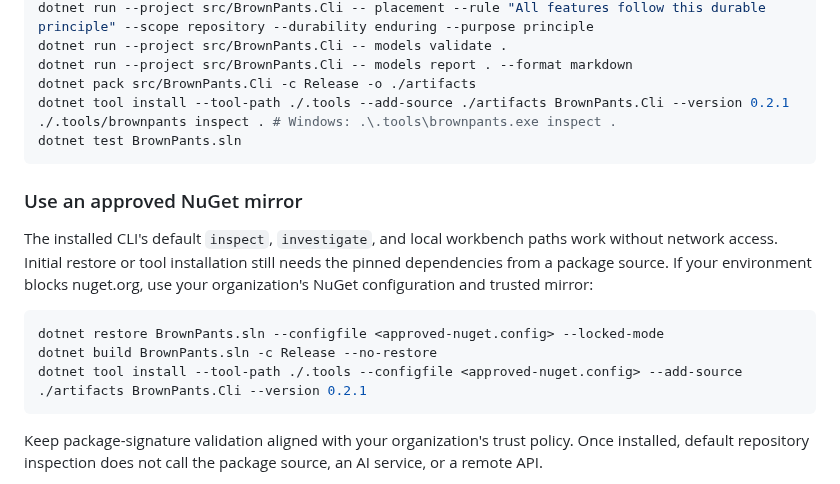
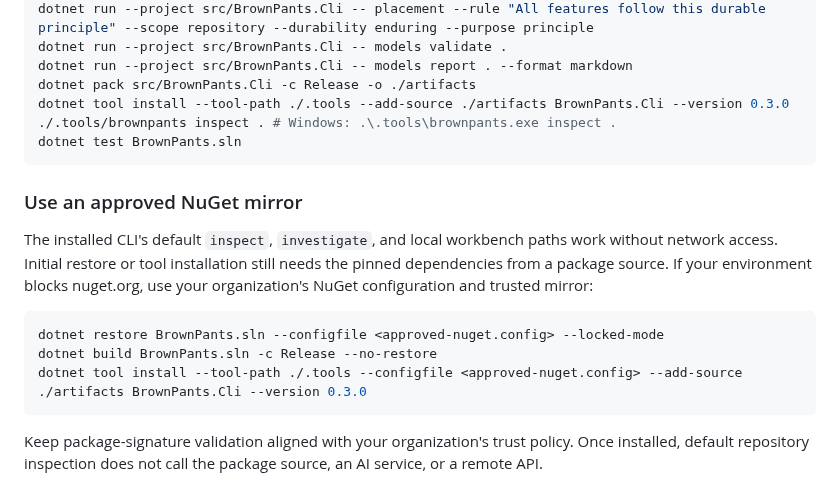
Before and after one commit to sidtrey/BrownPants, a Markdown page: README.md, the part around one of its changes. Drawn GitHub-style.

````diff
--- a/README.md
+++ b/README.md
@@ -78,7 +99,7 @@ dotnet run --project src/BrownPants.Cli -- placement --rule "All features follow
 dotnet run --project src/BrownPants.Cli -- models validate .
 dotnet run --project src/BrownPants.Cli -- models report . --format markdown
 dotnet pack src/BrownPants.Cli -c Release -o ./artifacts
-dotnet tool install --tool-path ./.tools --add-source ./artifacts BrownPants.Cli --version 0.2.1
+dotnet tool install --tool-path ./.tools --add-source ./artifacts BrownPants.Cli --version 0.3.0
 ./.tools/brownpants inspect . # Windows: .\.tools\brownpants.exe inspect .
 dotnet test BrownPants.sln
 ```
@@ -90,7 +111,7 @@ The installed CLI's default `inspect`, `investigate`, and local workbench paths
 ```powershell
 dotnet restore BrownPants.sln --configfile <approved-nuget.config> --locked-mode
 dotnet build BrownPants.sln -c Release --no-restore
-dotnet tool install --tool-path ./.tools --configfile <approved-nuget.config> --add-source ./artifacts BrownPants.Cli --version 0.2.1
+dotnet tool install --tool-path ./.tools --configfile <approved-nuget.config> --add-source ./artifacts BrownPants.Cli --version 0.3.0
 ```
 
 Keep package-signature validation aligned with your organization's trust policy. Once installed, default repository inspection does not call the package source, an AI service, or a remote API.
````
Also changed, not shown: other parts of README.md (+43 -22 lines), docs/releases/0.3.0.md (added, +33 -0 lines), integrations/speckit/README.md (+1 -1 lines), docs/screenshots/workbench-feature-review.png (added), 5 other files.
